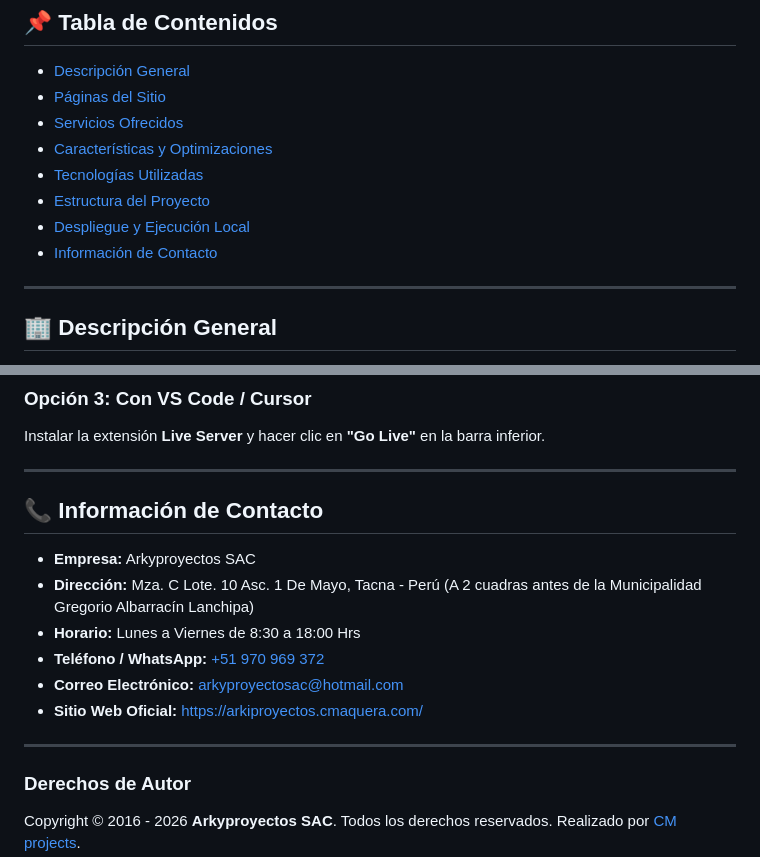
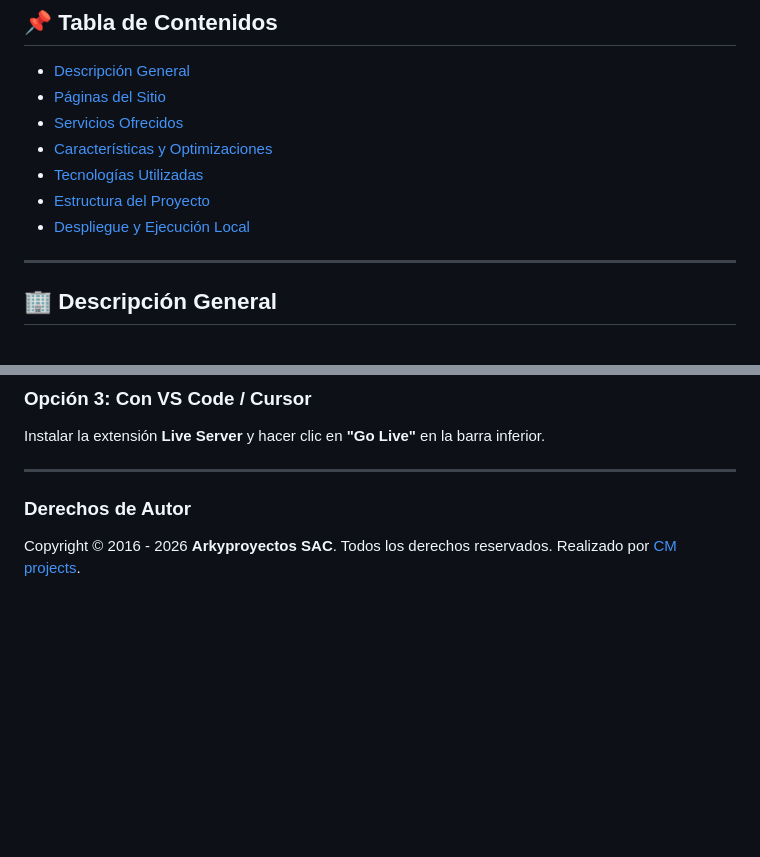
Before and after one commit to cmaquera/Arkiproyectos, a Markdown page: README.md, 2 parts joined by grey strips. GitHub-like rendering; blank space fills up the shorter version.

Commit message:
Remove contact information from README
Removed contact information section from README.

```diff
--- a/README.md
+++ b/README.md
@@ -21,7 +21,6 @@ Sitio web corporativo de **Arkyproyectos SAC**, empresa especializada en ingenie
 - [Tecnologías Utilizadas](#-tecnologías-utilizadas)
 - [Estructura del Proyecto](#-estructura-del-proyecto)
 - [Despliegue y Ejecución Local](#-despliegue-y-ejecución-local)
-- [Información de Contacto](#-información-de-contacto)
 
 ---
 
@@ -137,16 +136,6 @@ Instalar la extensión **Live Server** y hacer clic en **"Go Live"** en la barra
 
 ---
 
-## 📞 Información de Contacto
-
-- **Empresa:** Arkyproyectos SAC
-- **Dirección:** Mza. C Lote. 10 Asc. 1 De Mayo, Tacna - Perú (A 2 cuadras antes de la Municipalidad Gregorio Albarracín Lanchipa)
-- **Horario:** Lunes a Viernes de 8:30 a 18:00 Hrs
-- **Teléfono / WhatsApp:** [+51 970 969 372](https://api.whatsapp.com/send?phone=51970969372)
-- **Correo Electrónico:** [arkyproyectosac@hotmail.com](mailto:arkyproyectosac@hotmail.com)
-- **Sitio Web Oficial:** [https://arkiproyectos.cmaquera.com/](https://arkiproyectos.cmaquera.com/)
-
----
 
 ### Derechos de Autor
 Copyright © 2016 - 2026 **Arkyproyectos SAC**. Todos los derechos reservados.
```
